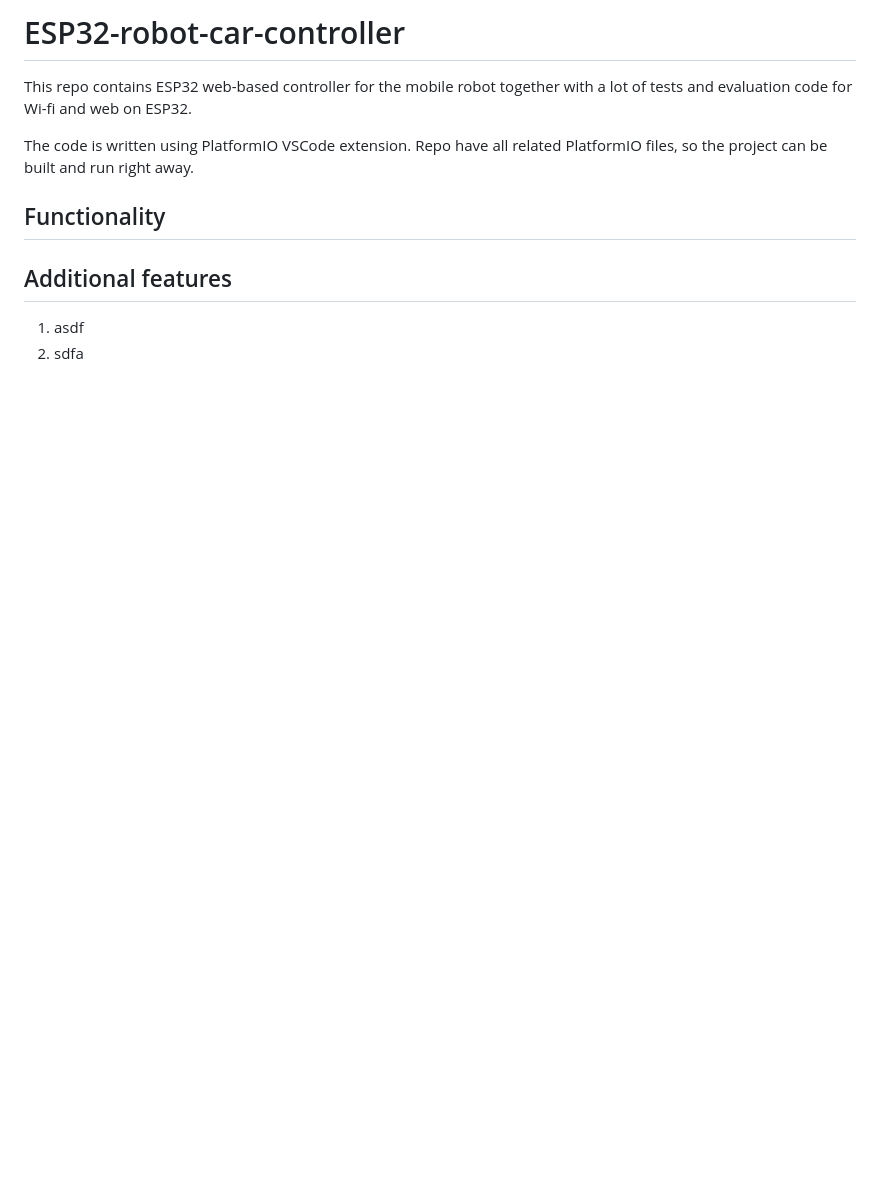
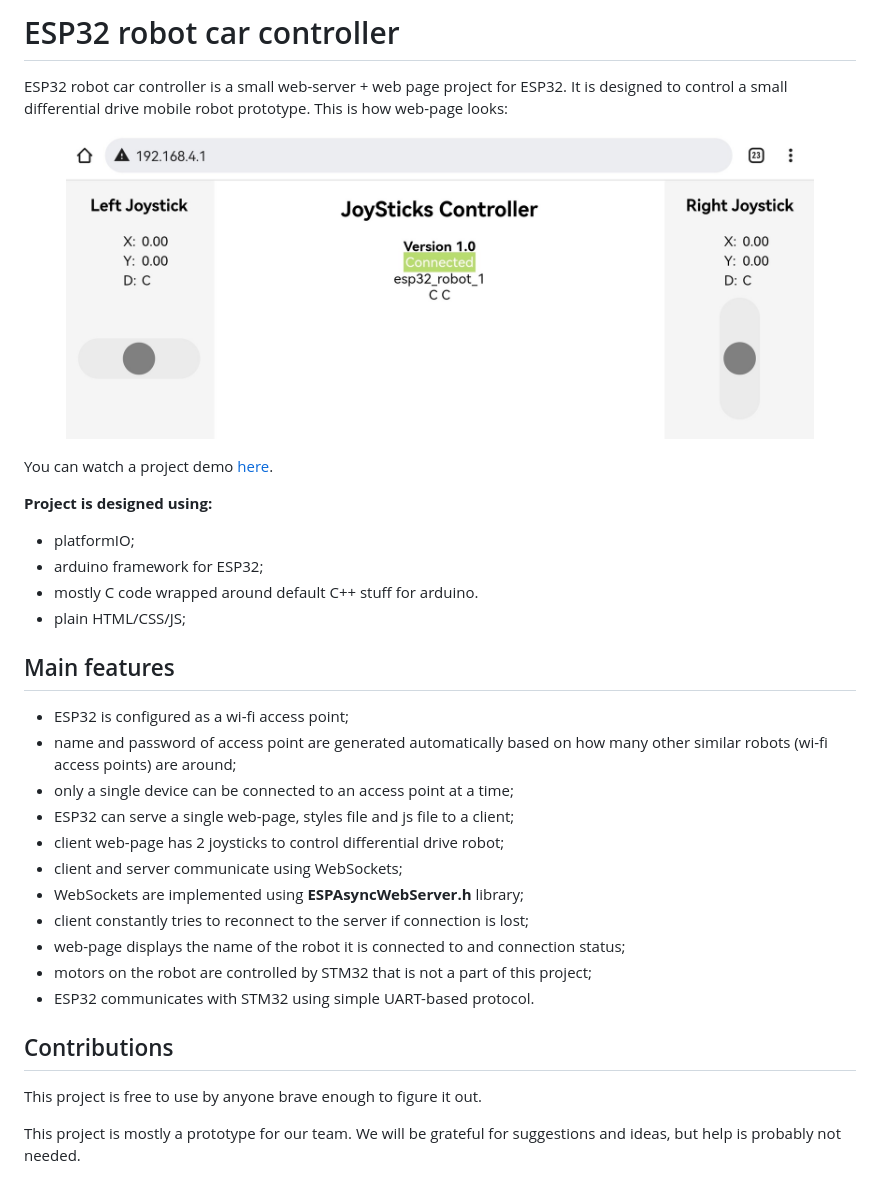
Before and after one commit to 701lab/ESP32-robot-car-controller, a Markdown page: README.md, the part around the change. Drawn GitHub-style; pictures changed too: images/joystick_controller_example.jpg (added); blank space fills up the shorter version.

```diff
--- a/README.md
+++ b/README.md
@@ -1,13 +1,33 @@
-# ESP32-robot-car-controller
-This repo contains ESP32 web-based controller for the mobile robot together with a lot of tests and evaluation code for Wi-fi and web on ESP32.
+# ESP32 robot car controller
+ESP32 robot car controller is a small web-server + web page project for ESP32. It is designed to control a small differential drive mobile robot prototype. This is how web-page looks:
 
-The code is written using PlatformIO VSCode extension. Repo have all related PlatformIO files, so the project can be built and run right away.
+<p align="center">
+<img src="https://github.com/701lab/ESP32-robot-car-controller/blob/main/images/joystick_controller_example.jpg" alt="borderChangeExample" width="90%">
+</p>
 
-## Functionality
+You can watch a project demo [here](https://photos.app.goo.gl/gQUQkC9ZNbU3YpYm9).
 
+**Project is designed using:**
+- platformIO;
+- arduino framework for ESP32;
+- mostly C code wrapped around default C++ stuff for arduino.
+- plain HTML/CSS/JS;
 
+## Main features
+* ESP32 is configured as a wi-fi access point;
+* name and password of access point are generated automatically based on how many other similar robots (wi-fi access points) are around;
+* only a single device can be connected to an access point at a time;
+* ESP32 can serve a single web-page, styles file and js file to a client;
+* client web-page has 2 joysticks to control differential drive robot;
+* client and server communicate using WebSockets;
+* WebSockets are implemented using **ESPAsyncWebServer.h** library;
+* client constantly tries to reconnect to the server if connection is lost;
+* web-page displays the name of the robot it is connected to and connection status;
+* motors on the robot are controlled by STM32 that is not a part of this project;
+* ESP32 communicates with STM32 using simple UART-based protocol.
 
+## Contributions
 
-## Additional features
-1. asdf
-2. sdfa
+This project is free to use by anyone brave enough to figure it out.
+
+This project is mostly a prototype for our team. We will be grateful for suggestions and ideas, but help is probably not needed.
```
